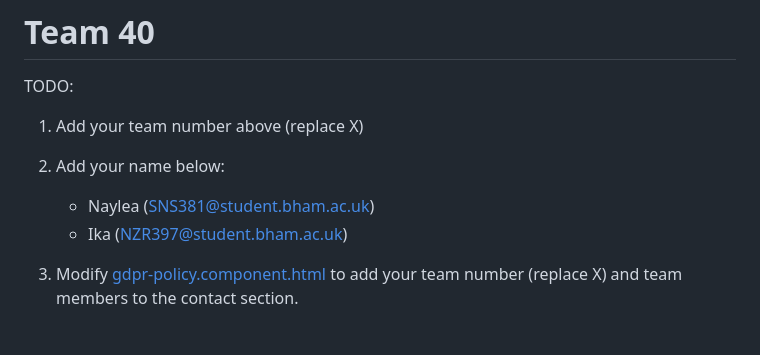
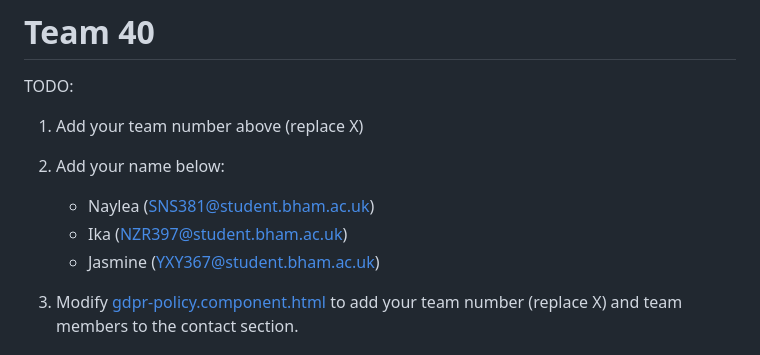
Before and after one commit to GothemRabbit/team40-location-ui, a Markdown page: README.md, the part around the change. GitHub-like rendering.

```diff
--- a/README.md
+++ b/README.md
@@ -12,6 +12,7 @@ TODO:
 
    - Naylea (SNS381@student.bham.ac.uk)
    - Ika (NZR397@student.bham.ac.uk)
+   - Jasmine (YXY367@student.bham.ac.uk)
 
 3. Modify [gdpr-policy.component.html](src/main/webapp/app/gdpr-policy/gdpr-policy.component.html) to add your team number (replace X) and team members to the contact section.
 
```
